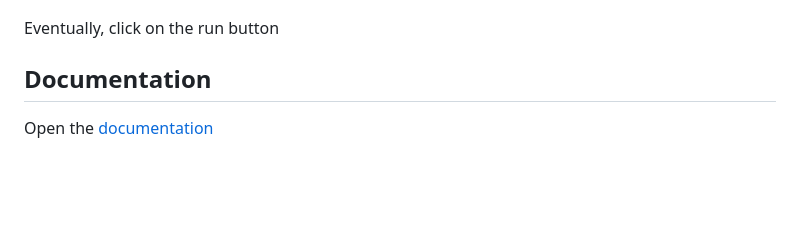
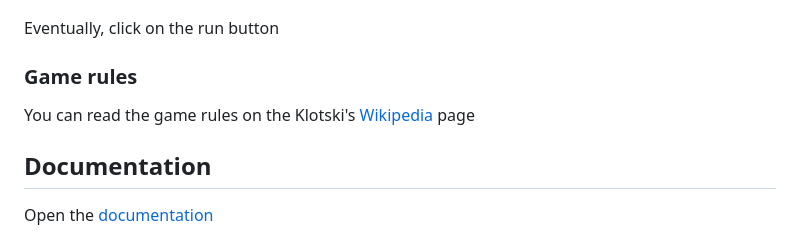
Before and after one commit to umberto-bianchin/Progetto_Klotski, a Markdown page: README.md, the part around the change printed below. Drawn GitHub-style; blank space fills up the shorter version.

```diff
--- a/README.md
+++ b/README.md
@@ -54,6 +54,10 @@ Now select the main class and click on **Ok** on both windows
 
 Eventually, click on the run button
 
+### Game rules
+
+You can read the game rules on the Klotski's [Wikipedia](https://en.wikipedia.org/wiki/Klotski) page
+
 ## Documentation
 
 Open the [documentation](https://umberto-1.gitbook.io/klotski-game/documentation)
```
Also changed, not shown: other parts of README.md (+1 -1 lines).
